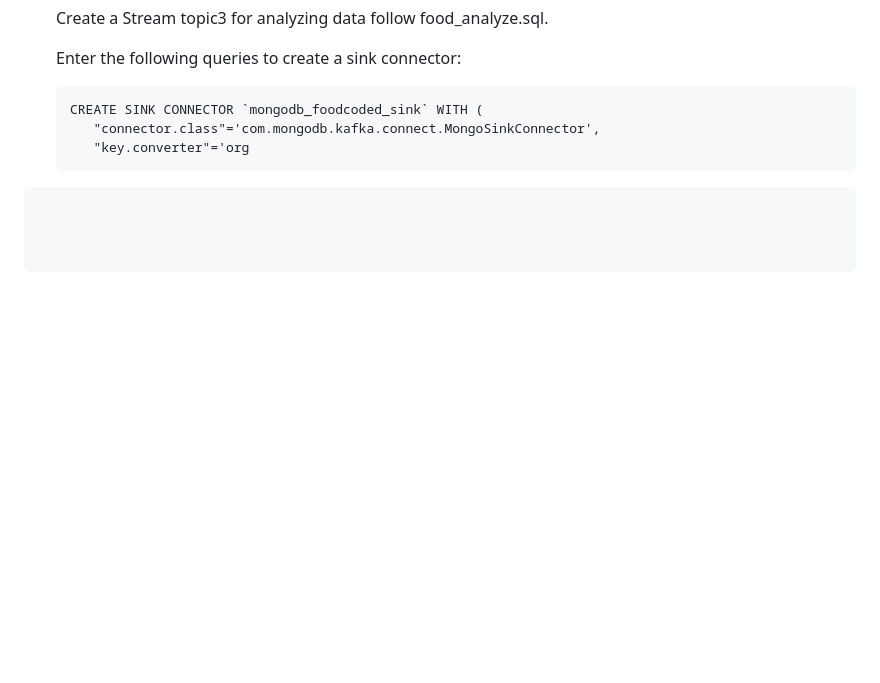
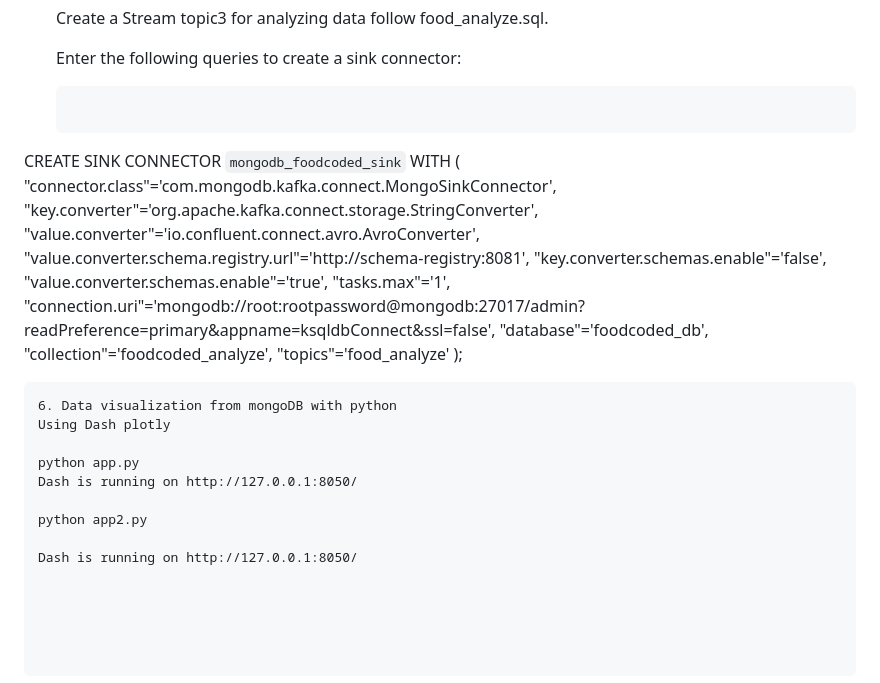
Before and after one commit to Hakulani/reatimeanalytic, a Markdown page: README.md, the part around the change. GitHub-like rendering; blank space fills up the shorter version.

````diff
--- a/README.md
+++ b/README.md
@@ -91,7 +91,26 @@ https://docs.ksqldb.io/en/latest/tutorials/etl/
    Enter the following queries to create a sink connector:
 
    ```
-   CREATE SINK CONNECTOR `mongodb_foodcoded_sink` WITH (
-      "connector.class"='com.mongodb.kafka.connect.MongoSinkConnector',
-      "key.converter"='org
+CREATE SINK CONNECTOR `mongodb_foodcoded_sink` WITH (
+   "connector.class"='com.mongodb.kafka.connect.MongoSinkConnector',
+   "key.converter"='org.apache.kafka.connect.storage.StringConverter',
+   "value.converter"='io.confluent.connect.avro.AvroConverter',
+   "value.converter.schema.registry.url"='http://schema-registry:8081',
+   "key.converter.schemas.enable"='false',
+   "value.converter.schemas.enable"='true',
+   "tasks.max"='1',
+   "connection.uri"='mongodb://root:rootpassword@mongodb:27017/admin?readPreference=primary&appname=ksqldbConnect&ssl=false',
+   "database"='foodcoded_db',
+   "collection"='foodcoded_analyze',
+   "topics"='food_analyze'
+);
   ```
+  6. Data visualization from mongoDB with python
+ Using Dash plotly
+
+python app.py
+Dash is running on http://127.0.0.1:8050/
+
+python app2.py
+
+Dash is running on http://127.0.0.1:8050/
````
